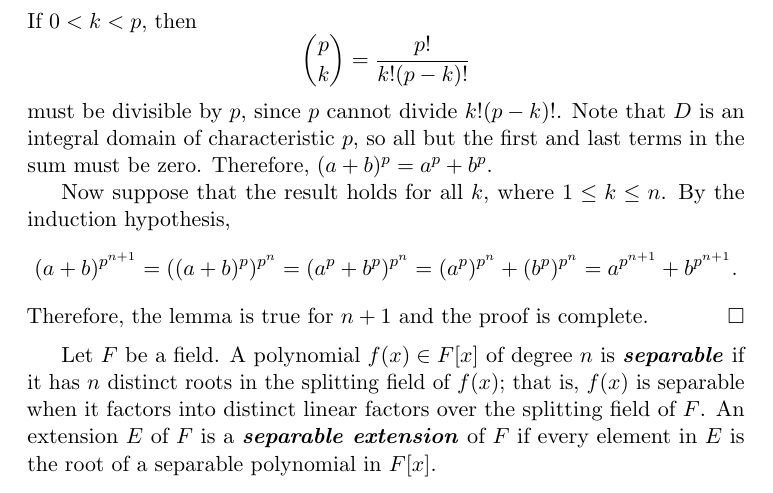
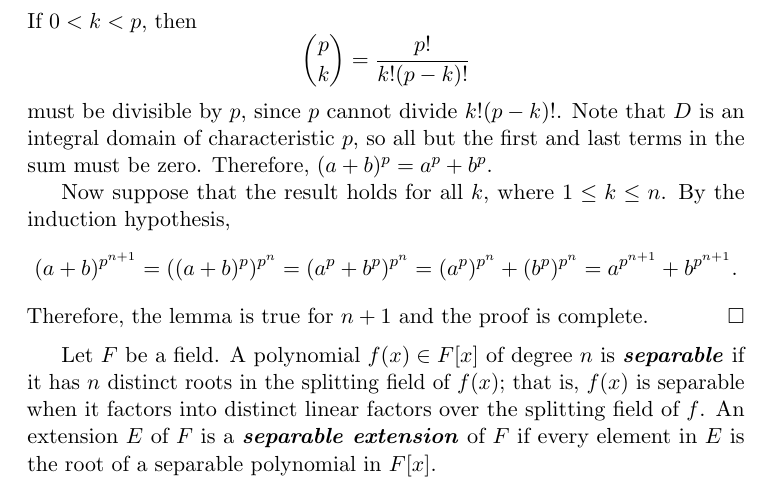
Before and after one commit to twjudson/aata, a LaTeX thesis (aata.tex, which reads finite.tex): part of page 368 of 400, cut so that both start at the same text. Compiled offline with pdfLaTeX; a missing font is replaced by an installed copy or a similar font.

Commit message:
corrected typo in finite.tex

```diff
--- a/finite.tex
+++ b/finite.tex
@@ -79,7 +79,9 @@ Therefore, the lemma is true for $n + 1$ and the proof is complete.
 
 \medskip
 
-Let $F$ be a field.  A polynomial $f(x) \in F[x]$ of degree $n$ is {\bfi separable\/}\index{Polynomial separable} if it has $n$ distinct roots in the splitting field of $f(x)$; that is, $f(x)$ is separable when it factors into distinct linear factors over the splitting field of $F$.  An extension $E$ of $F$ is a {\bfi separable extension\/}\index{Extension!separable} of $F$ if every element in $E$ is the root of a separable polynomial in $F[x]$.
+Let $F$ be a field.  A polynomial $f(x) \in F[x]$ of degree $n$ is {\bfi separable\/}\index{Polynomial separable} if it has $n$ distinct roots in the splitting field of $f(x)$; that is, $f(x)$ is separable when it factors into distinct linear factors over the splitting field of $f$.  An extension $E$ of $F$ is a {\bfi separable extension\/}\index{Extension!separable} of $F$ if every element in $E$ is the root of a separable polynomial in $F[x]$.
+
+%Corrected typo.  Suggested by C. Wall. - TWJ 5/15/2012
 
 \begin{example}{}
 The polynomial $x^2 - 2$ is separable over ${\mathbb Q}$ since it factors as $(x - \sqrt{2}\, )(x + \sqrt{2}\, )$. In fact, ${\mathbb Q}(\sqrt{2}\, )$ is a separable extension of ${\mathbb Q}$.  Let $\alpha =  a + b \sqrt{2}$ be any element in ${\mathbb Q}(\sqrt{2}\, )$. If $b = 0$, then $\alpha$ is a root of $x - a$.  If $b \neq 0$, then $\alpha$ is the root  of the separable polynomial
```
